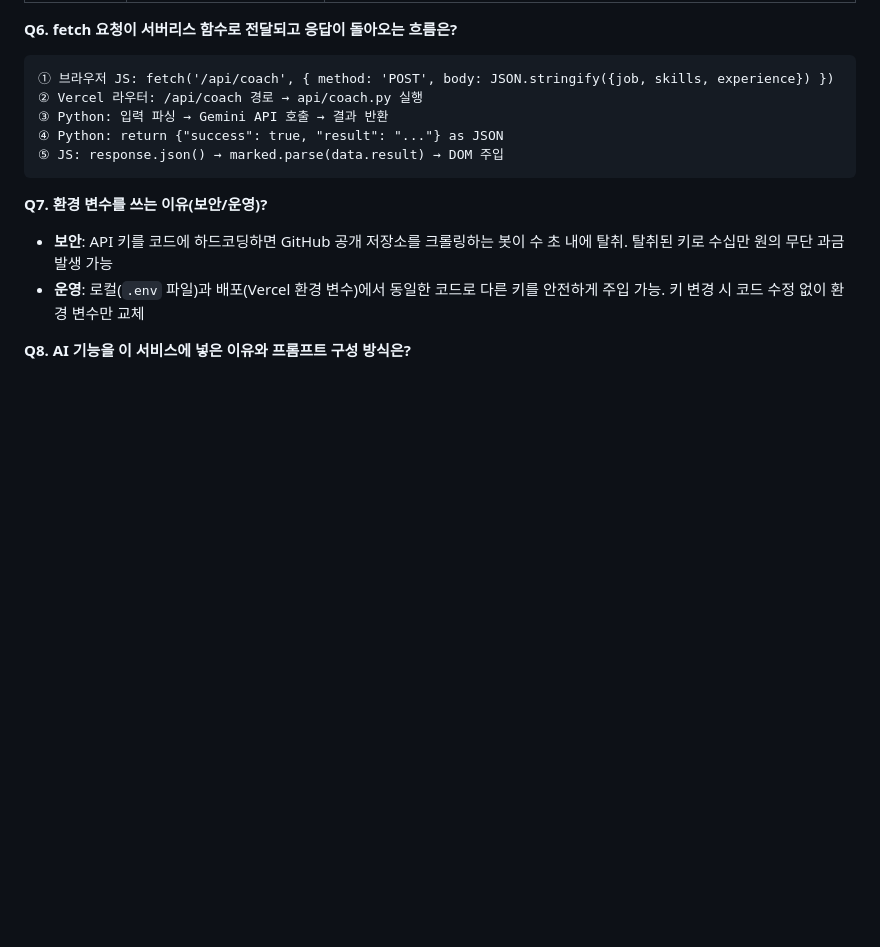
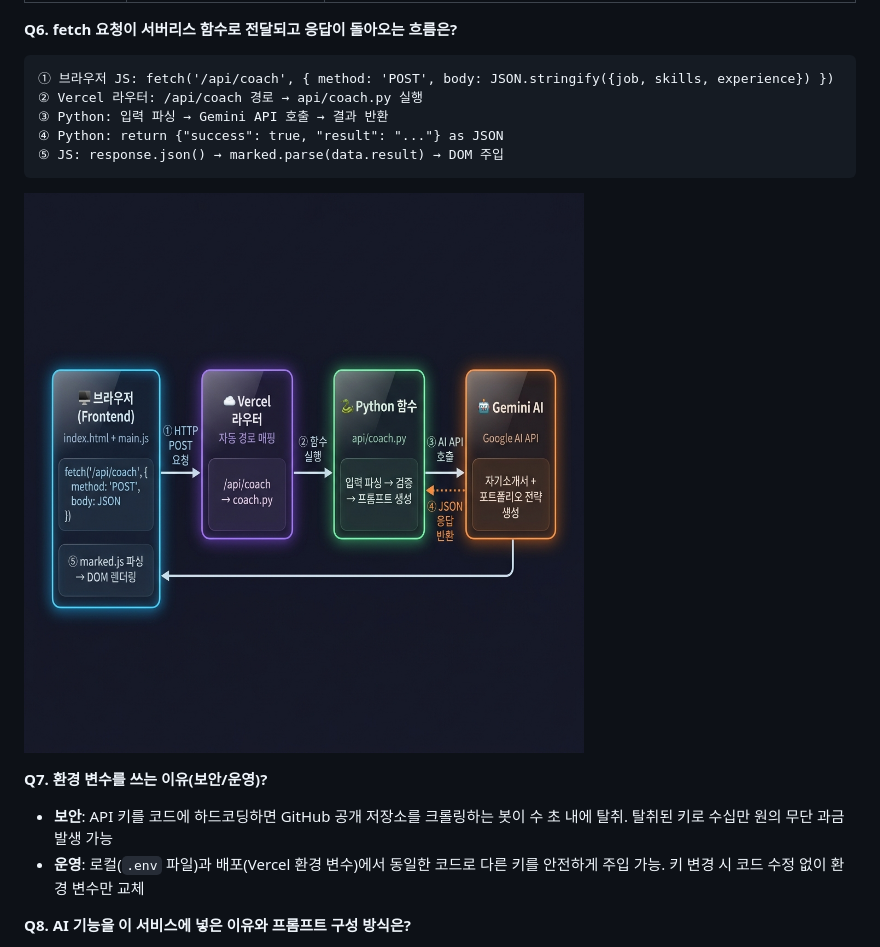
Before and after one commit to swmilk4u/N2_A1-3, a Markdown page: README.md, the part around the change. Rendered like a GitHub page; pictures changed too: 01_document/screenshots/fetch_flow.png (added); blank space fills up the shorter version.

Commit message:
문서: Q6 fetch 흐름 다이어그램 이미지 추가

````diff
--- a/README.md
+++ b/README.md
@@ -343,6 +343,8 @@ Vercel 프로젝트 설정 → **Environment Variables** 탭에서 아래 항목
 ⑤ JS: response.json() → marked.parse(data.result) → DOM 주입
 ```
 
+![fetch 요청 흐름 다이어그램](01_document/screenshots/fetch_flow.png)
+
 **Q7. 환경 변수를 쓰는 이유(보안/운영)?**
 
 - **보안**: API 키를 코드에 하드코딩하면 GitHub 공개 저장소를 크롤링하는 봇이 수 초 내에 탈취. 탈취된 키로 수십만 원의 무단 과금 발생 가능
````
